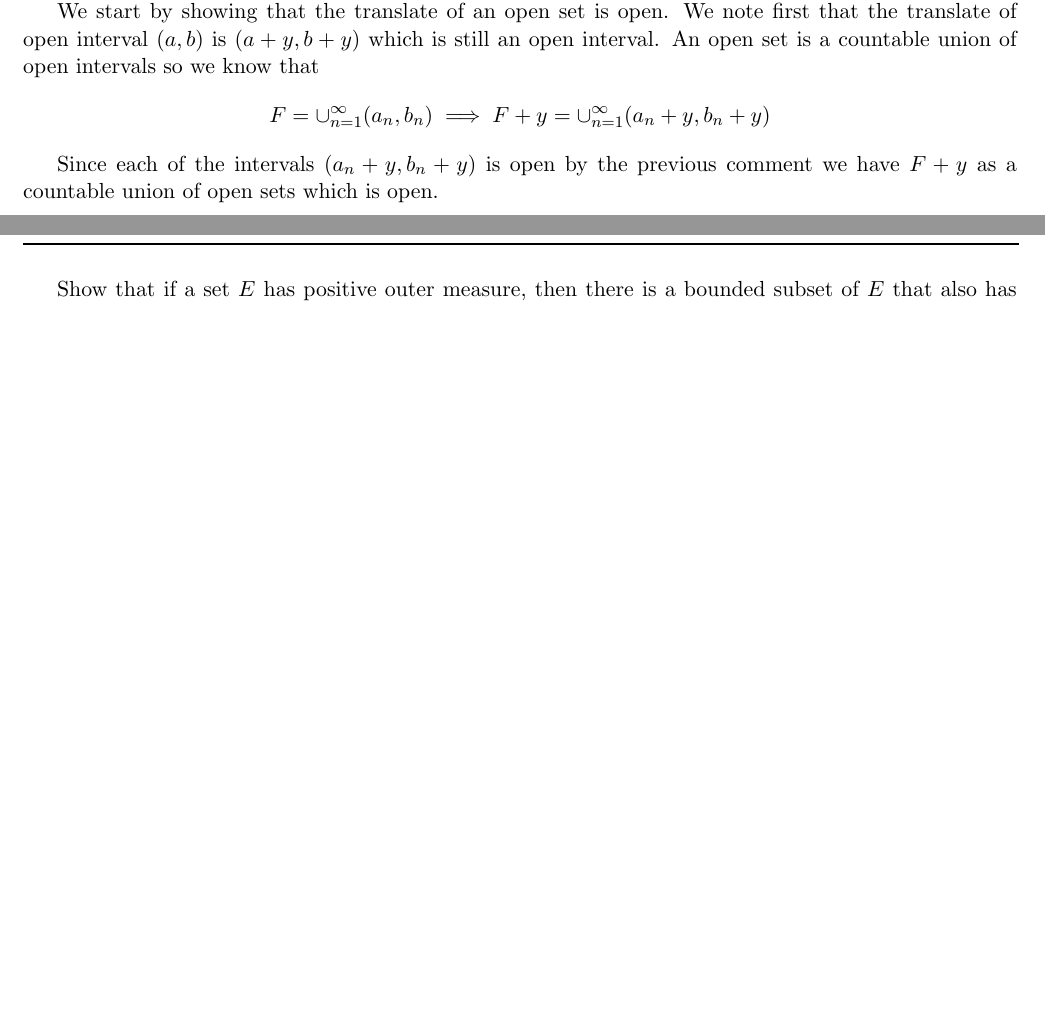
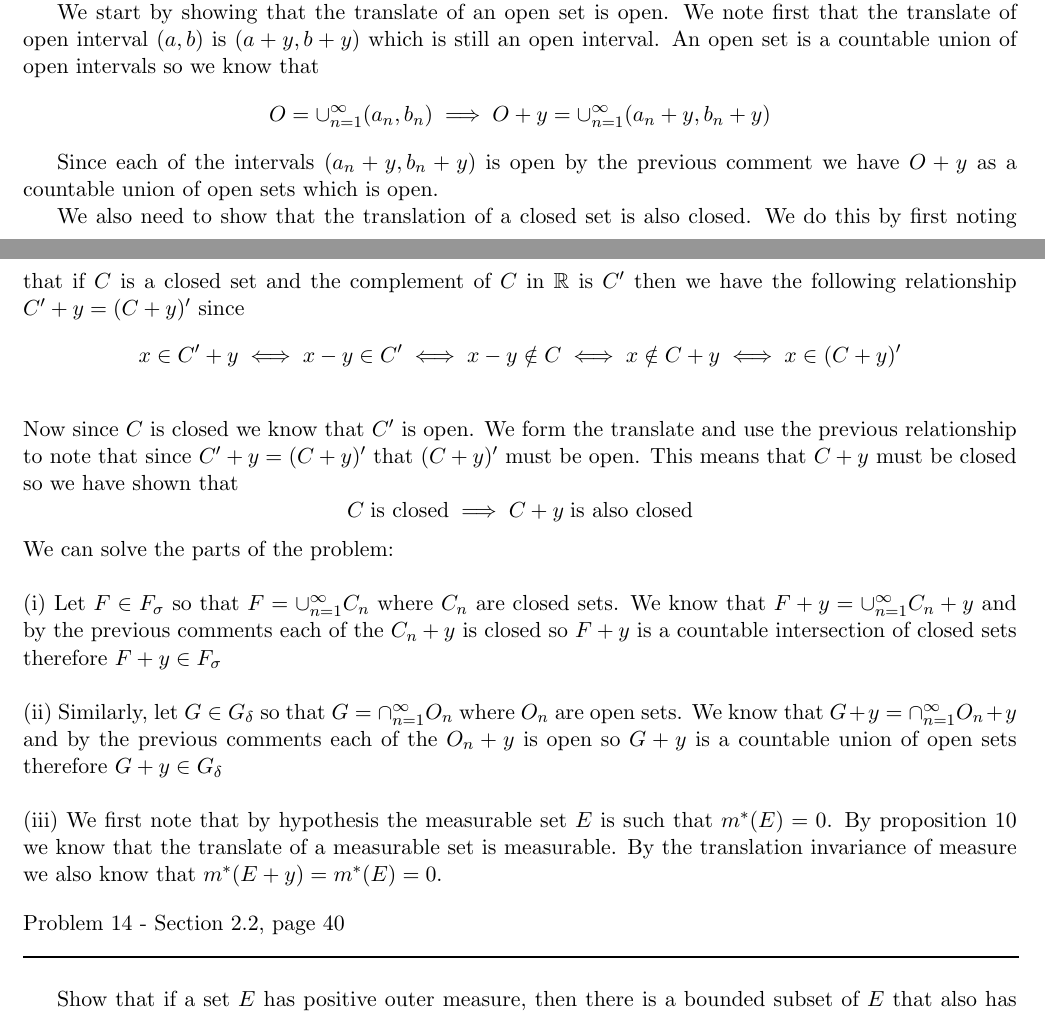
Before and after one commit to documentHouse/RoydenRealAnalysis, a LaTeX document (RoydenRealAnalysisSol4th.tex): two parts of pages 5 and 6 of 6 before the commit and two parts of pages 5 and 6 of 7 after it, joined at a grey line, cut so that both start at the same text, the shorter picture padded with empty space. Compiled offline with LaTeX, dvips and Ghostscript.

Commit message:
Completed problem 13

```diff
--- a/RoydenRealAnalysisSol4th.tex
+++ b/RoydenRealAnalysisSol4th.tex
@@ -245,11 +245,22 @@ Show that (i) the translate of an $F_\sigma$ set is also $F_\sigma$, (ii) the tr
 \\\\ \emph{Proof.}
 
 We start by showing that the translate of an open set is open. We note first that the translate of open interval $(a,b)$ is $(a + y, b + y)$ which is still an open interval. An open set is a countable union of open intervals so we know that
-\[ F = \cup^\infty_{n = 1}(a_n, b_n) \implies  F + y = \cup^\infty_{n = 1}(a_n + y, b_n + y)  \]
+\[ O = \cup^\infty_{n = 1}(a_n, b_n) \implies  O + y = \cup^\infty_{n = 1}(a_n + y, b_n + y)  \]
 
-Since each of the intervals $(a_n + y, b_n + y)$ is open by the previous comment we have $F +  y$ as a countable union of open sets which is open.
+Since each of the intervals $(a_n + y, b_n + y)$ is open by the previous comment we have $O +  y$ as a countable union of open sets which is open.\\
+\indent We also need to show that the translation of a closed set is also closed. We do this by first noting that if $C$ is a closed set and the complement of $C$ in $\mathbb{R}$ is $C'$ then we have the following relationship $C' + y = (C + y)'$ since
+\[ x \in C' + y \iff x - y \in C' \iff x- y \notin C \iff x \notin C + y \iff x \in (C + y)' \] \\
+Now since $C$ is closed we know that $C'$ is open. We form the translate and use the previous relationship to note that since $C' + y = (C + y)'$ that $(C + y)'$ must be open. This means that $C+y$ must be closed so we have shown that
+\[ C \; \text{is closed} \implies C + y \; \text{is also closed} \]
 
 
+\noindent We can solve the parts of the problem:\\
+
+\noindent (i) Let $F \in F_\sigma$ so that $F = \cup^\infty_{n = 1} C_n$ where $C_n$ are closed sets. We know that $F + y = \cup^\infty_{n = 1} C_n + y$ and by the previous comments each of the $C_n + y$ is closed so $F + y$ is a countable intersection of closed sets therefore $F + y \in F_\sigma$\\
+
+\noindent (ii) Similarly, let $G \in G_\delta$ so that $G = \cap^\infty_{n = 1} O_n$ where $O_n$ are open sets. We know that $G + y = \cap^\infty_{n = 1} O_n + y$ and by the previous comments each of the $O_n + y$ is open so $G + y$ is a countable union of open sets therefore $G + y \in G_\delta$\\
+
+\noindent (iii) We first note that by hypothesis the measurable set $E$ is such that $m^*(E) = 0$. By proposition 10 we know that the translate of a measurable set is measurable. By the translation invariance of measure we also know that $m^*(E  +y) = m^*(E) = 0$.
 
 \begin{flushleft}
 Problem 14 - Section 2.2, page 40\\
```
